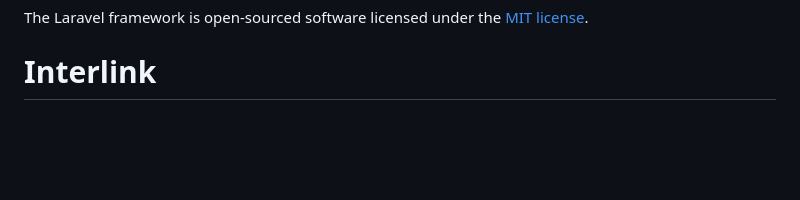
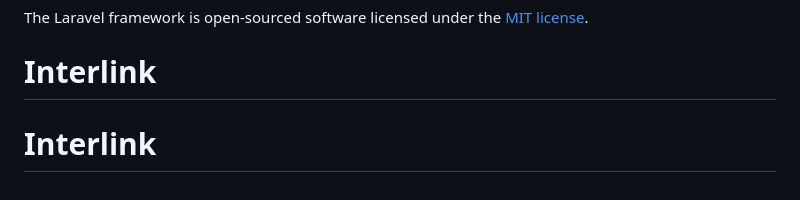
Before and after one commit to Njueini-Mary/Interlink, a Markdown page: README.md, the part around the change. Drawn GitHub-style; blank space fills up the shorter version.

```diff
--- a/README.md
+++ b/README.md
@@ -60,3 +60,4 @@ If you discover a security vulnerability within Laravel, please send an e-mail t
 
 The Laravel framework is open-sourced software licensed under the [MIT license](https://opensource.org/licenses/MIT).
 # Interlink
+# Interlink
```
